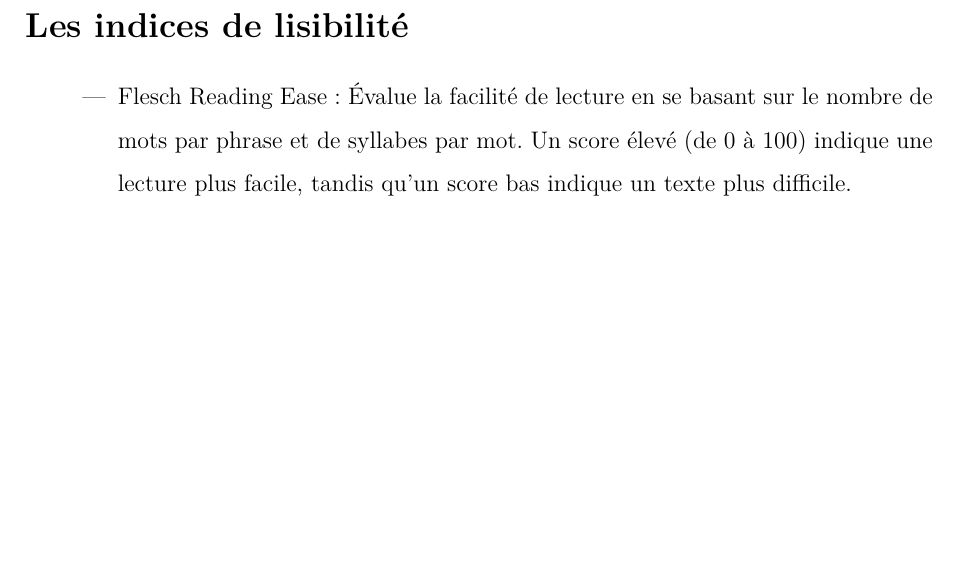
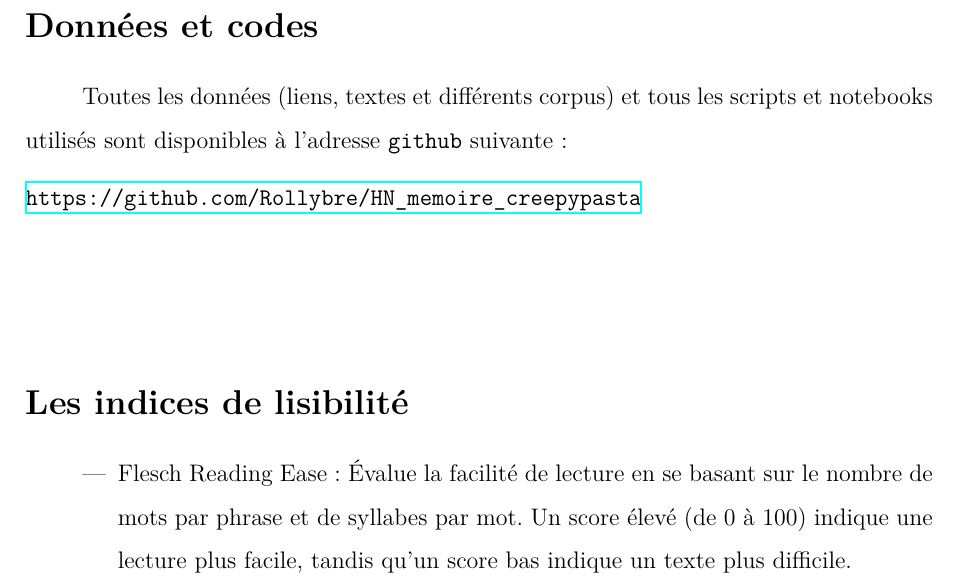
Before and after one commit to Rollybre/-HN_memoire_creepypasta, a LaTeX thesis (17.06_redaction/Lionnet_Creepypastas.tex): part of page 52 of 59 before the commit and part of page 52 of 60 after it, cut at the place of the change, the shorter picture padded with empty space. Compiled offline with XeLaTeX.

Commit message:
nettoyage

```diff
--- a/17.06_redaction/Lionnet_Creepypastas.tex
+++ b/17.06_redaction/Lionnet_Creepypastas.tex
@@ -718,6 +718,15 @@ L'image anarchique des productions numériques à l'air du web, se voit remplac
 
 \backmatter
 	\part{Annexe}
+	\section*{Données et codes}
+	Toutes les données (liens, textes et différents corpus) et tous les scripts et notebooks utilisés sont disponibles à l'adresse \texttt{github} suivante:
+
+	\begin{centering}
+		\url{https://github.com/Rollybre/HN_memoire_creepypasta}
+	\end{centering}
+	\bigskip\\
+	\bigskip
+	\bigskip
 	\section*{Les indices de lisibilité}
 \begin{itemize}
 
```
Also changed, not shown: 17.06_redaction/Lionnet_Creepypastas.bbl (deleted), 17.06_redaction/Lionnet_Creepypastas.pdf, 12 other files.
